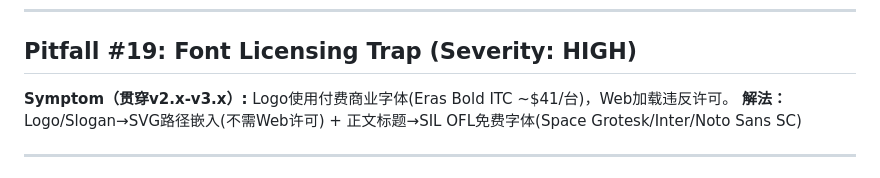
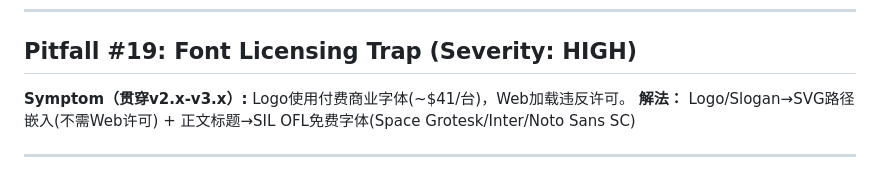
Before and after one commit to jamesting-eng/html-brand-manual-skill, a Markdown page: references/common-pitfalls.md, the part around the change. Rendered like a GitHub page.

Commit message:
Fix data sanitization: remove font name reference

```diff
--- a/references/common-pitfalls.md
+++ b/references/common-pitfalls.md
@@ -320,7 +320,7 @@ Set column widths: Version (50px), Date (80px), Changes (flex).
 
 ## Pitfall #19: Font Licensing Trap (Severity: HIGH)
 
-**Symptom（贯穿v2.x-v3.x）:** Logo使用付费商业字体(Eras Bold ITC ~$41/台)，Web加载违反许可。
+**Symptom（贯穿v2.x-v3.x）:** Logo使用付费商业字体(~$41/台)，Web加载违反许可。
 **解法：** Logo/Slogan→SVG路径嵌入(不需Web许可) + 正文标题→SIL OFL免费字体(Space Grotesk/Inter/Noto Sans SC)
 
 ---
```
